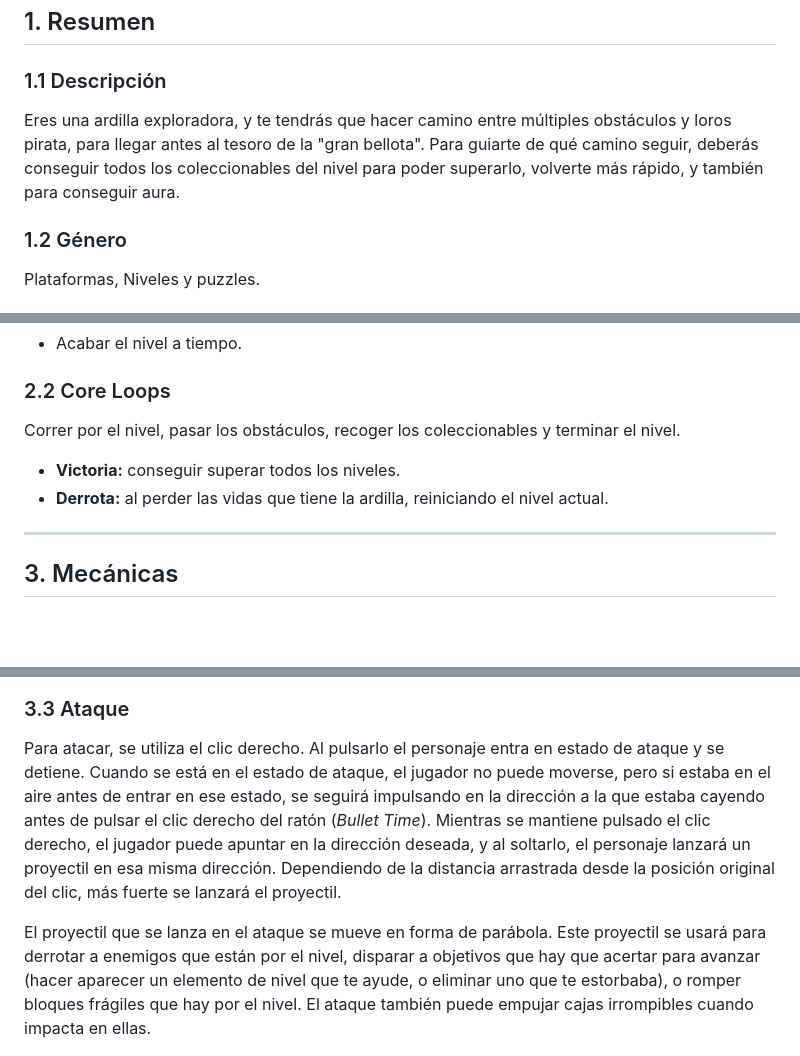
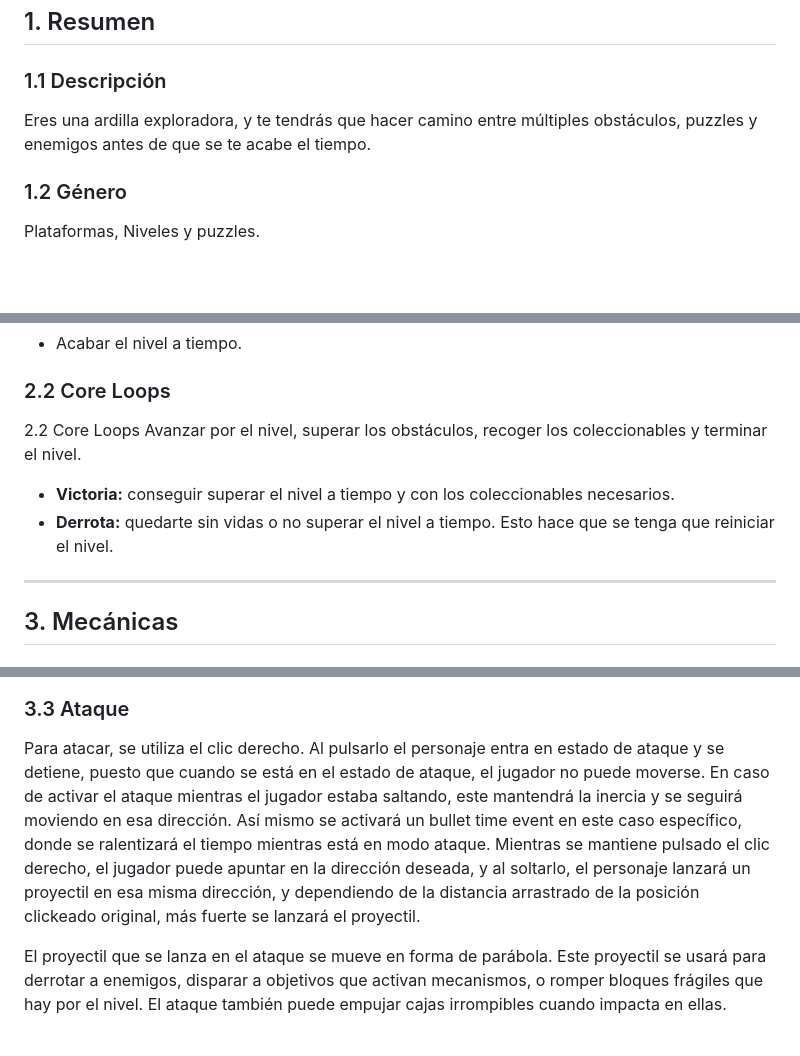
Before and after one commit to SantiagoSalto/PVLI-grp03, a Markdown page: README.md, 3 parts joined by grey strips. GitHub-like rendering; blank space fills up the shorter version.

```diff
--- a/README.md
+++ b/README.md
@@ -8,7 +8,7 @@
 
 ### 1.1 Descripción
 
-Eres una ardilla exploradora, y te tendrás que hacer camino entre múltiples obstáculos y loros pirata, para llegar antes al tesoro de la "gran bellota". Para guiarte de qué camino seguir, deberás conseguir todos los coleccionables del nivel para poder superarlo, volverte más rápido, y también para conseguir aura.
+Eres una ardilla exploradora, y te tendrás que hacer camino entre múltiples obstáculos, puzzles y enemigos antes de que se te acabe el tiempo.
 
 ### 1.2 Género
 
@@ -51,10 +51,11 @@ En el mundo de (x) los loros piratas de la isla de (x) se han propuesto conquist
 
 ### 2.2 Core Loops
 
-Correr por el nivel, pasar los obstáculos, recoger los coleccionables y terminar el nivel.
+2.2 Core Loops
+Avanzar por el nivel, superar los obstáculos, recoger los coleccionables y terminar el nivel.
 
-- **Victoria:** conseguir superar todos los niveles.
-- **Derrota:** al perder las vidas que tiene la ardilla, reiniciando el nivel actual.
+- **Victoria:** conseguir superar el nivel a tiempo y con los coleccionables necesarios.
+- **Derrota:** quedarte sin vidas o no superar el nivel a tiempo. Esto hace que se tenga que reiniciar el nivel.
 
 ---
 
@@ -82,9 +83,9 @@ Para saltar, el sistema detecta si el cursor está colocado sobre el personaje r
 
 ### 3.3 Ataque
 
-Para atacar, se utiliza el clic derecho. Al pulsarlo el personaje entra en estado de ataque y se detiene. Cuando se está en el estado de ataque, el jugador no puede moverse, pero si estaba en el aire antes de entrar en ese estado, se seguirá impulsando en la dirección a la que estaba cayendo antes de pulsar el clic derecho del ratón (*Bullet Time*). Mientras se mantiene pulsado el clic derecho, el jugador puede apuntar en la dirección deseada, y al soltarlo, el personaje lanzará un proyectil en esa misma dirección. Dependiendo de la distancia arrastrada desde la posición original del clic, más fuerte se lanzará el proyectil.
+Para atacar, se utiliza el clic derecho. Al pulsarlo el personaje entra en estado de ataque y se detiene, puesto que cuando se está en el estado de ataque, el jugador no puede moverse. En caso de activar el ataque mientras el jugador estaba saltando, este mantendrá la inercia y se seguirá moviendo en esa dirección. Así mismo se activará un bullet time event en este caso específico, donde se ralentizará el tiempo mientras está en modo ataque. Mientras se mantiene pulsado el clic derecho, el jugador puede apuntar en la dirección deseada, y al soltarlo, el personaje lanzará un proyectil en esa misma dirección, y dependiendo de la distancia arrastrado de la posición clickeado original, más fuerte se lanzará el proyectil.
 
-El proyectil que se lanza en el ataque se mueve en forma de parábola. Este proyectil se usará para derrotar a enemigos que están por el nivel, disparar a objetivos que hay que acertar para avanzar (hacer aparecer un elemento de nivel que te ayude, o eliminar uno que te estorbaba), o romper bloques frágiles que hay por el nivel. El ataque también puede empujar cajas irrompibles cuando impacta en ellas.
+El proyectil que se lanza en el ataque se mueve en forma de parábola. Este proyectil se usará para derrotar a enemigos, disparar a objetivos que activan mecanismos, o romper bloques frágiles que hay por el nivel. El ataque también puede empujar cajas irrompibles cuando impacta en ellas.
 
 <p align="center">
   <img src="ImagesGDD/Attack1.png" alt="" width="400"/>
```
Also changed, not shown: other parts of README.md (+1 -1 lines).
